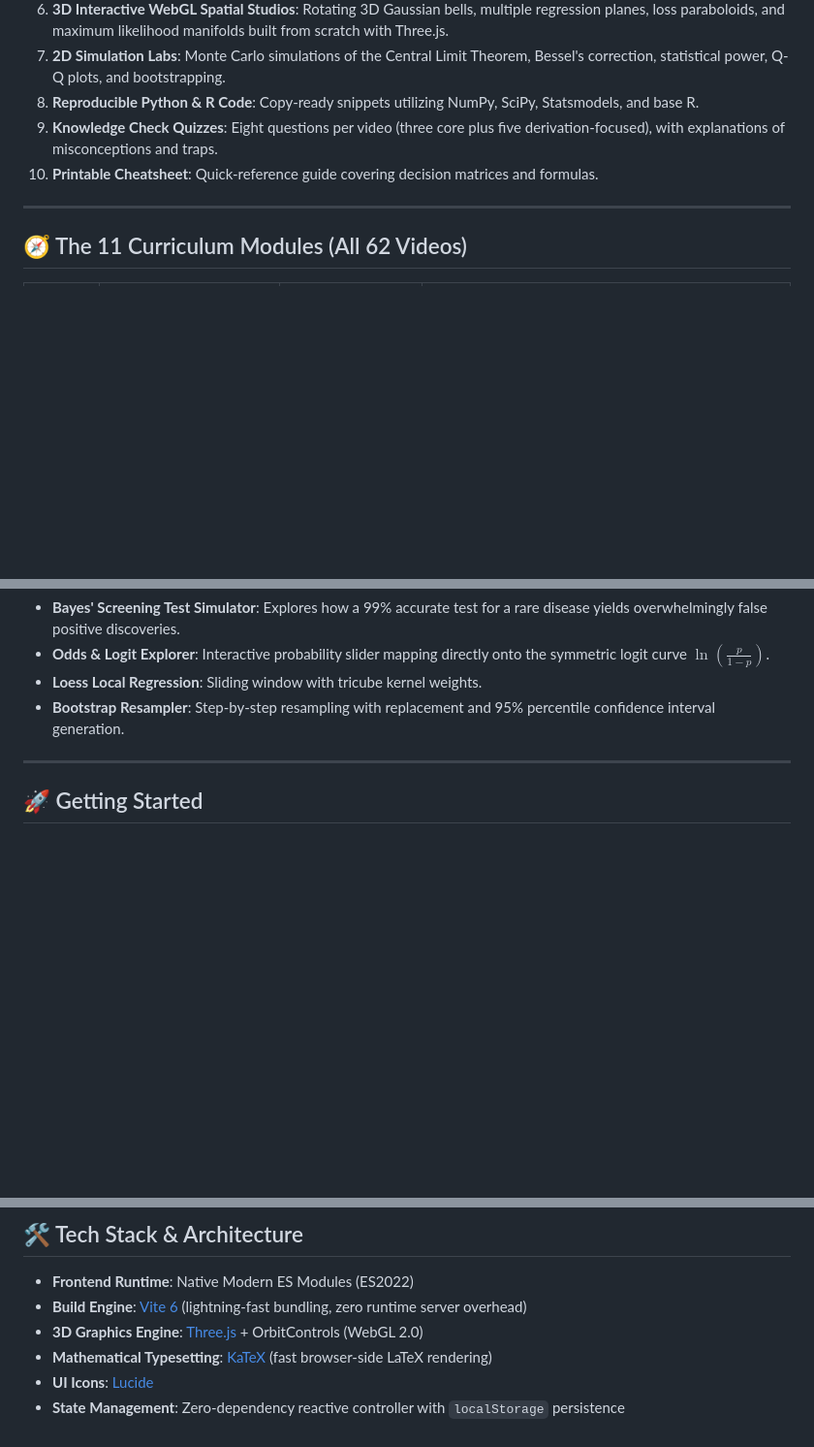
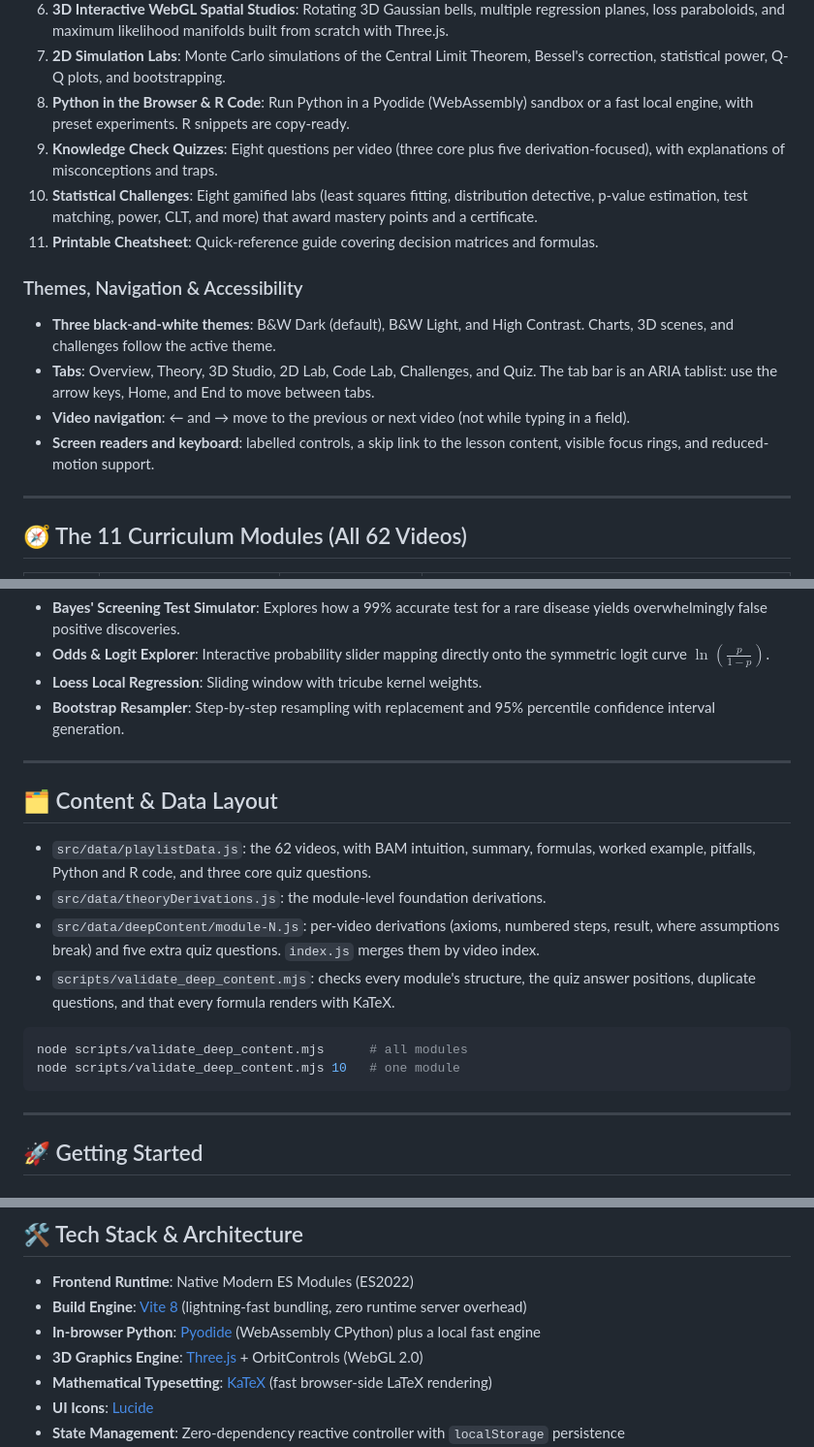
Before and after one commit to srivtx/stats, a Markdown page: README.md, 3 parts joined by grey strips. Shown at 97% size. GitHub-like rendering; blank space fills up the shorter version.

Commit message:
docs: update README for redesign, themes, accessibility, and deep content layout

````diff
--- a/README.md
+++ b/README.md
@@ -16,9 +16,16 @@ Every single video is paired with:
 5. **Step-by-Step Worked Numerical Walkthrough**: Exact numbers illustrating how the math works out by hand.
 6. **3D Interactive WebGL Spatial Studios**: Rotating 3D Gaussian bells, multiple regression planes, loss paraboloids, and maximum likelihood manifolds built from scratch with Three.js.
 7. **2D Simulation Labs**: Monte Carlo simulations of the Central Limit Theorem, Bessel's correction, statistical power, Q-Q plots, and bootstrapping.
-8. **Reproducible Python & R Code**: Copy-ready snippets utilizing NumPy, SciPy, Statsmodels, and base R.
+8. **Python in the Browser & R Code**: Run Python in a Pyodide (WebAssembly) sandbox or a fast local engine, with preset experiments. R snippets are copy-ready.
 9. **Knowledge Check Quizzes**: Eight questions per video (three core plus five derivation-focused), with explanations of misconceptions and traps.
-10. **Printable Cheatsheet**: Quick-reference guide covering decision matrices and formulas.
+10. **Statistical Challenges**: Eight gamified labs (least squares fitting, distribution detective, p-value estimation, test matching, power, CLT, and more) that award mastery points and a certificate.
+11. **Printable Cheatsheet**: Quick-reference guide covering decision matrices and formulas.
+
+### Themes, Navigation & Accessibility
+- **Three black-and-white themes**: B&W Dark (default), B&W Light, and High Contrast. Charts, 3D scenes, and challenges follow the active theme.
+- **Tabs**: Overview, Theory, 3D Studio, 2D Lab, Code Lab, Challenges, and Quiz. The tab bar is an ARIA tablist: use the arrow keys, Home, and End to move between tabs.
+- **Video navigation**: ← and → move to the previous or next video (not while typing in a field).
+- **Screen readers and keyboard**: labelled controls, a skip link to the lesson content, visible focus rings, and reduced-motion support.
 
 ---
 
@@ -60,6 +68,20 @@ Every single video is paired with:
 - **Odds & Logit Explorer**: Interactive probability slider mapping directly onto the symmetric logit curve $\ln\left(\frac{p}{1-p}\right)$.
 - **Loess Local Regression**: Sliding window with tricube kernel weights.
 - **Bootstrap Resampler**: Step-by-step resampling with replacement and 95% percentile confidence interval generation.
+
+---
+
+## 🗂️ Content & Data Layout
+
+- `src/data/playlistData.js`: the 62 videos, with BAM intuition, summary, formulas, worked example, pitfalls, Python and R code, and three core quiz questions.
+- `src/data/theoryDerivations.js`: the module-level foundation derivations.
+- `src/data/deepContent/module-N.js`: per-video derivations (axioms, numbered steps, result, where assumptions break) and five extra quiz questions. `index.js` merges them by video index.
+- `scripts/validate_deep_content.mjs`: checks every module's structure, the quiz answer positions, duplicate questions, and that every formula renders with KaTeX.
+
+```bash
+node scripts/validate_deep_content.mjs      # all modules
+node scripts/validate_deep_content.mjs 10   # one module
+```
 
 ---
 
@@ -100,7 +122,8 @@ The compiled static bundle is located in the `dist/` directory and can be hosted
 ## 🛠️ Tech Stack & Architecture
 
 - **Frontend Runtime**: Native Modern ES Modules (ES2022)
-- **Build Engine**: [Vite 6](https://vitejs.dev/) (lightning-fast bundling, zero runtime server overhead)
+- **Build Engine**: [Vite 8](https://vitejs.dev/) (lightning-fast bundling, zero runtime server overhead)
+- **In-browser Python**: [Pyodide](https://pyodide.org/) (WebAssembly CPython) plus a local fast engine
 - **3D Graphics Engine**: [Three.js](https://threejs.org/) + OrbitControls (WebGL 2.0)
 - **Mathematical Typesetting**: [KaTeX](https://katex.org/) (fast browser-side LaTeX rendering)
 - **UI Icons**: [Lucide](https://lucide.dev/)
````
Also changed, not shown: other parts of README.md (+2 -1 lines).
